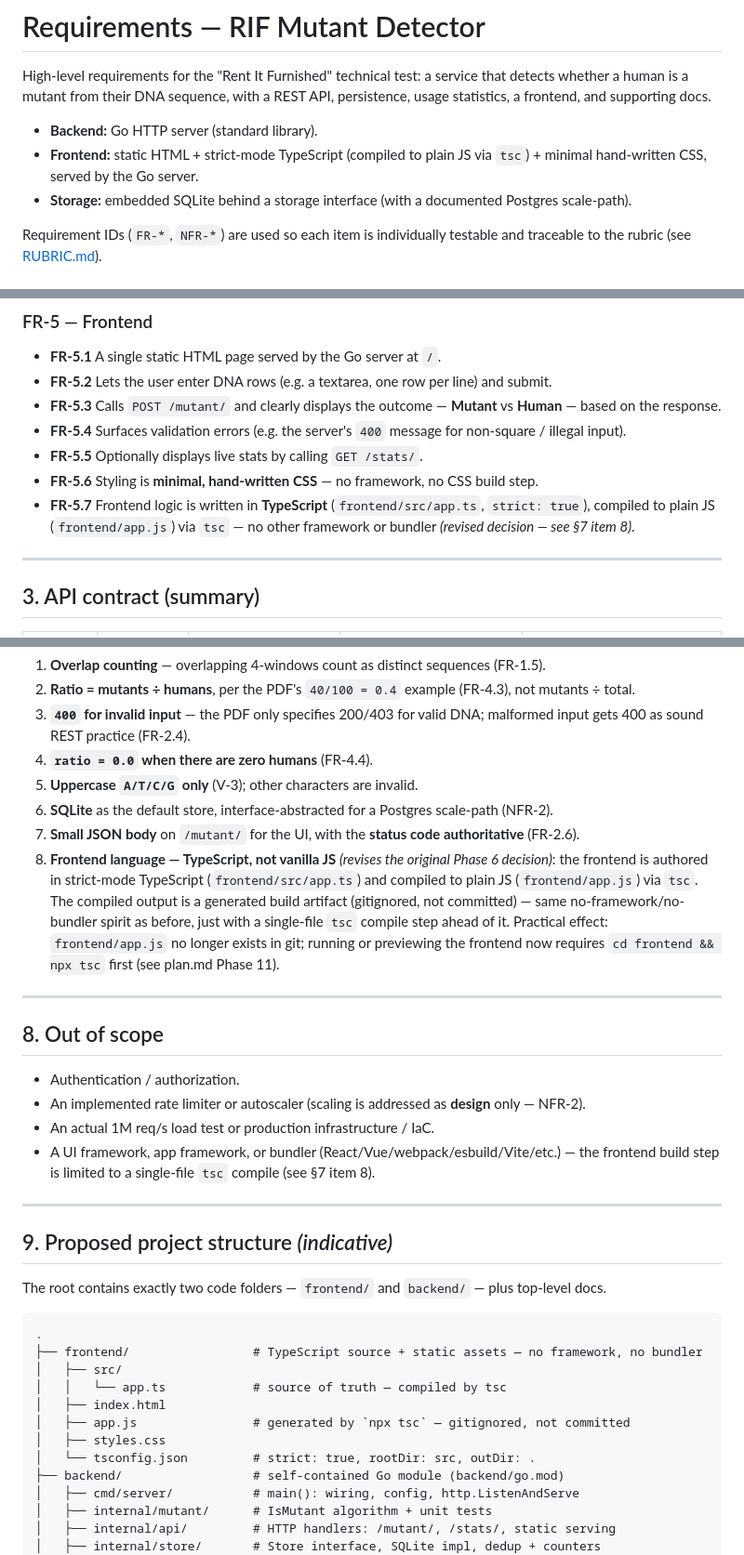
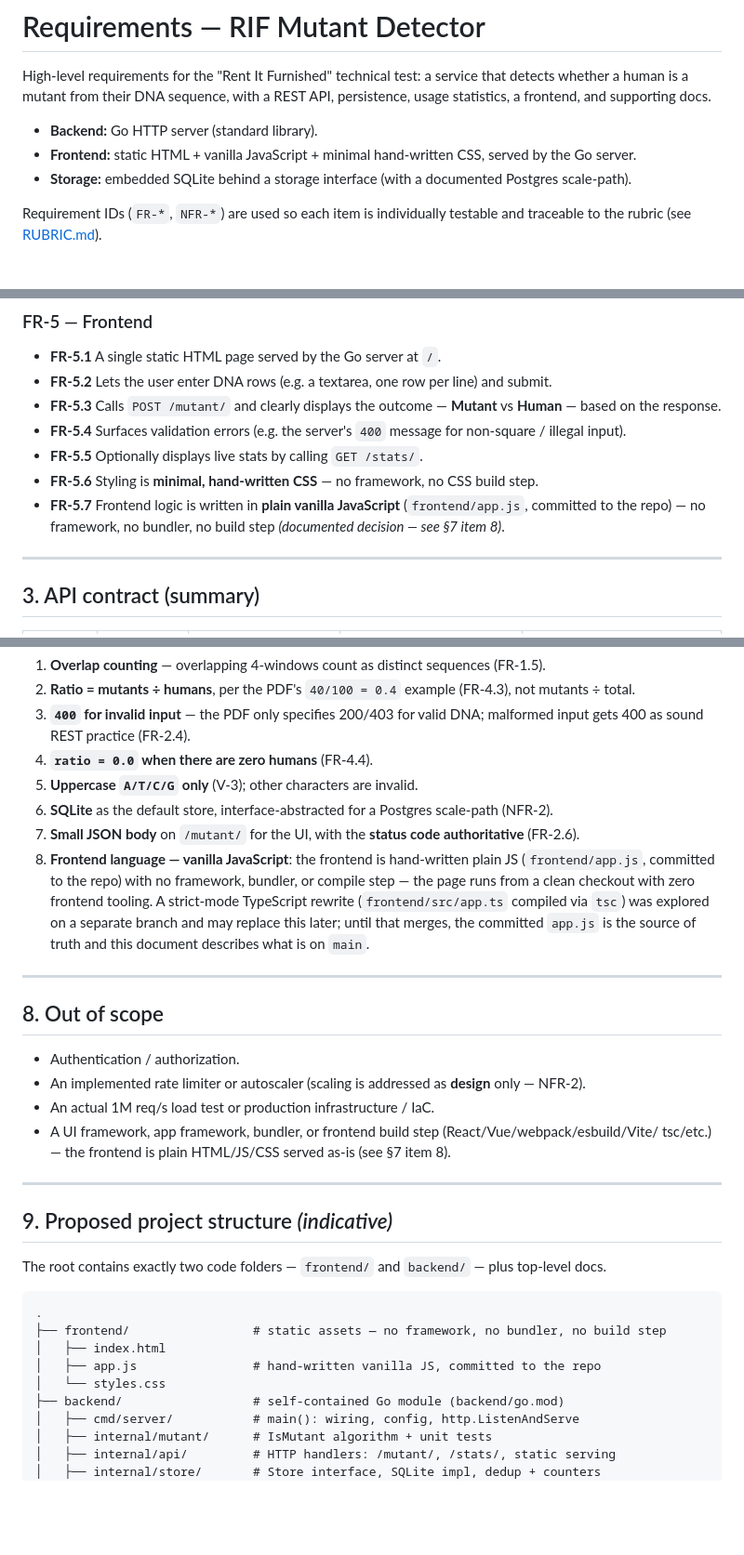
Before and after one commit to ShreyKumar/rif-take-home-challenge, a Markdown page: requirements.md, 3 parts joined by grey strips. Shown at 93% size. GitHub-like rendering; blank space fills up the shorter version.

Commit message:
docs(requirements): restore vanilla-JS frontend spec to match main (H1)
requirements.md declared a strict-TypeScript frontend (FR-5.7, §1, §7-8,
§9, §10) while main ships a committed vanilla-JS frontend/app.js with no
src/ or tsconfig — and README simultaneously said vanilla JS, so the two
top-level docs contradicted each other. Revert the spec wording to what
is actually on main; §7 item 8 now records the vanilla-JS decision and
notes the TypeScript rewrite as a side-branch exploration.

Co-Authored-By: Claude Fable 5 <noreply@anthropic.com>

````diff
--- a/requirements.md
+++ b/requirements.md
@@ -5,8 +5,8 @@ human is a mutant from their DNA sequence, with a REST API, persistence, usage s
 frontend, and supporting docs.
 
 - **Backend:** Go HTTP server (standard library).
-- **Frontend:** static HTML + strict-mode TypeScript (compiled to plain JS via `tsc`) + minimal
-  hand-written CSS, served by the Go server.
+- **Frontend:** static HTML + vanilla JavaScript + minimal hand-written CSS, served by the Go
+  server.
 - **Storage:** embedded SQLite behind a storage interface (with a documented Postgres scale-path).
 
 Requirement IDs (`FR-*`, `NFR-*`) are used so each item is individually testable and traceable to
@@ -88,9 +88,9 @@ the rubric (see [RUBRIC.md](./RUBRIC.md)).
 - **FR-5.4** Surfaces validation errors (e.g. the server's `400` message for non-square / illegal input).
 - **FR-5.5** Optionally displays live stats by calling `GET /stats/`.
 - **FR-5.6** Styling is **minimal, hand-written CSS** — no framework, no CSS build step.
-- **FR-5.7** Frontend logic is written in **TypeScript** (`frontend/src/app.ts`, `strict: true`),
-  compiled to plain JS (`frontend/app.js`) via `tsc` — no other framework or bundler *(revised
-  decision — see §7 item 8)*.
+- **FR-5.7** Frontend logic is written in **plain vanilla JavaScript** (`frontend/app.js`,
+  committed to the repo) — no framework, no bundler, no build step *(documented decision — see §7
+  item 8)*.
 
 ---
 
@@ -187,12 +187,12 @@ Judgment calls made where the PDF is silent or ambiguous (each grader-relevant p
 5. **Uppercase `A/T/C/G` only** (V-3); other characters are invalid.
 6. **SQLite** as the default store, interface-abstracted for a Postgres scale-path (NFR-2).
 7. **Small JSON body** on `/mutant/` for the UI, with the **status code authoritative** (FR-2.6).
-8. **Frontend language — TypeScript, not vanilla JS** *(revises the original Phase 6 decision)*: the
-   frontend is authored in strict-mode TypeScript (`frontend/src/app.ts`) and compiled to plain JS
-   (`frontend/app.js`) via `tsc`. The compiled output is a generated build artifact (gitignored, not
-   committed) — same no-framework/no-bundler spirit as before, just with a single-file `tsc` compile
-   step ahead of it. Practical effect: `frontend/app.js` no longer exists in git; running or previewing
-   the frontend now requires `cd frontend && npx tsc` first (see plan.md Phase 11).
+8. **Frontend language — vanilla JavaScript**: the frontend is hand-written plain JS
+   (`frontend/app.js`, committed to the repo) with no framework, bundler, or compile step — the page
+   runs from a clean checkout with zero frontend tooling. A strict-mode TypeScript rewrite
+   (`frontend/src/app.ts` compiled via `tsc`) was explored on a separate branch and may replace this
+   later; until that merges, the committed `app.js` is the source of truth and this document
+   describes what is on `main`.
 
 ---
 
@@ -200,8 +200,8 @@ Judgment calls made where the PDF is silent or ambiguous (each grader-relevant p
 - Authentication / authorization.
 - An implemented rate limiter or autoscaler (scaling is addressed as **design** only — NFR-2).
 - An actual 1M req/s load test or production infrastructure / IaC.
-- A UI framework, app framework, or bundler (React/Vue/webpack/esbuild/Vite/etc.) — the frontend build
-  step is limited to a single-file `tsc` compile (see §7 item 8).
+- A UI framework, app framework, bundler, or frontend build step (React/Vue/webpack/esbuild/Vite/
+  tsc/etc.) — the frontend is plain HTML/JS/CSS served as-is (see §7 item 8).
 
 ---
 
@@ -211,13 +211,10 @@ The root contains exactly two code folders — `frontend/` and `backend/` — pl
 
 ```
 .
-├── frontend/                 # TypeScript source + static assets — no framework, no bundler
-│   ├── src/
-│   │   └── app.ts            # source of truth — compiled by tsc
+├── frontend/                 # static assets — no framework, no bundler, no build step
 │   ├── index.html
-│   ├── app.js                # generated by `npx tsc` — gitignored, not committed
-│   ├── styles.css
-│   └── tsconfig.json         # strict: true, rootDir: src, outDir: .
+│   ├── app.js                # hand-written vanilla JS, committed to the repo
+│   └── styles.css
 ├── backend/                  # self-contained Go module (backend/go.mod)
 │   ├── cmd/server/           # main(): wiring, config, http.ListenAndServe
 │   ├── internal/mutant/      # IsMutant algorithm + unit tests
````
Also changed, not shown: other parts of requirements.md (+2 -2 lines).
